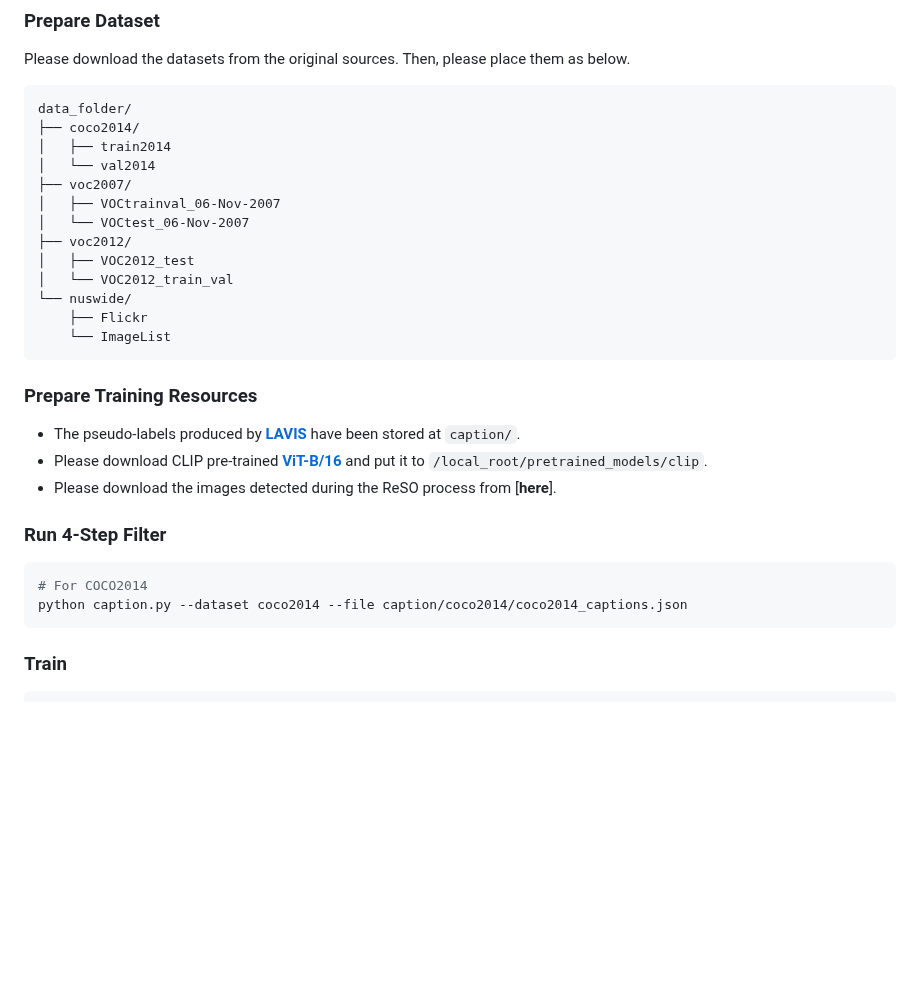
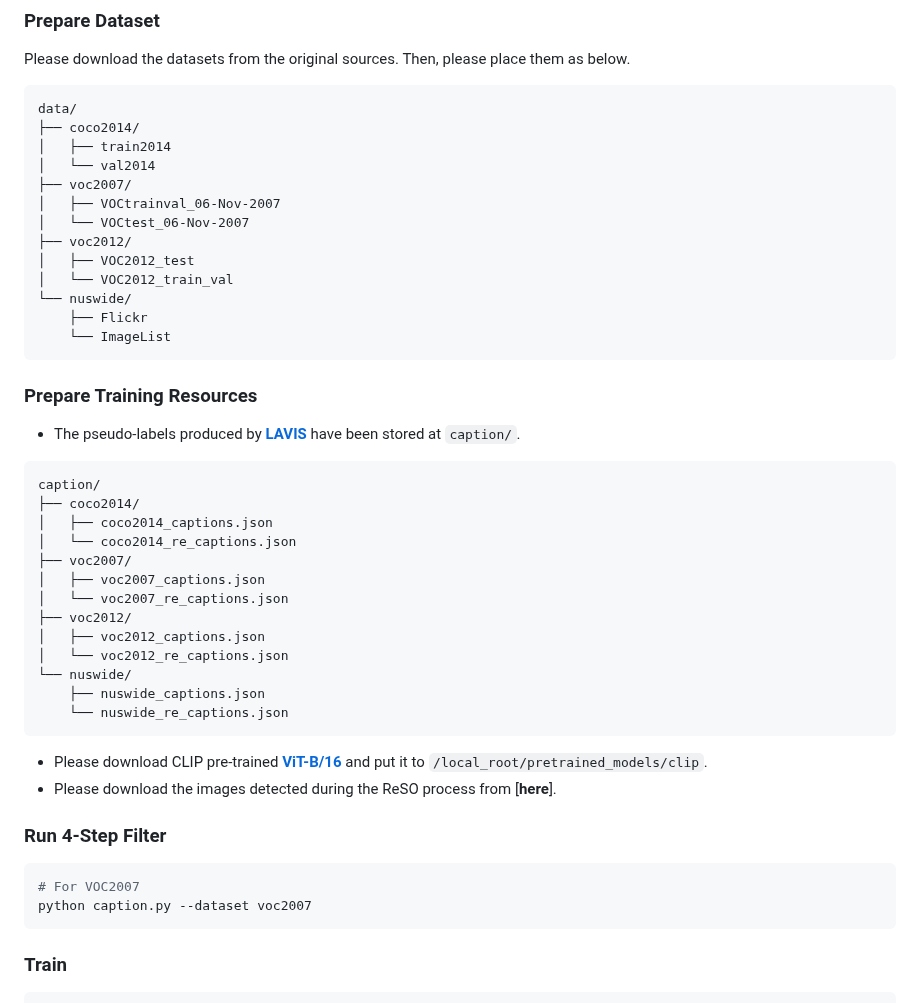
Before and after one commit to yonghyeonjo46/BAC-GCN, a Markdown page: README.md, the part around the change. Rendered like a GitHub page; blank space fills up the shorter version.

````diff
--- a/README.md
+++ b/README.md
@@ -54,7 +54,7 @@ pip install -r requirements.txt
 Please download the datasets from the original sources. Then, please place them as below.
 
 ```
-data_folder/
+data/
 ├── coco2014/
 │   ├── train2014
 │   └── val2014
@@ -73,6 +73,21 @@ data_folder/
 ### Prepare Training Resources
 
 * The pseudo-labels produced by [**LAVIS**](https://github.com/salesforce/LAVIS) have been stored at `caption/`.
+```
+caption/
+├── coco2014/
+│   ├── coco2014_captions.json
+│   └── coco2014_re_captions.json
+├── voc2007/
+│   ├── voc2007_captions.json
+│   └── voc2007_re_captions.json
+├── voc2012/
+│   ├── voc2012_captions.json
+│   └── voc2012_re_captions.json
+└── nuswide/
+    ├── nuswide_captions.json
+    └── nuswide_re_captions.json
+```
 * Please download CLIP pre-trained [**ViT-B/16**](https://openaipublic.azureedge.net/clip/models/5806e77cd80f8b59890b7e101eabd078d9fb84e6937f9e85e4ecb61988df416f/ViT-B-16.pt) and put it to `/local_root/pretrained_models/clip`.
 * Please download the images detected during the ReSO process from [**here**].
 
@@ -80,8 +95,8 @@ data_folder/
 ### Run 4-Step Filter
 
 ```bash
-# For COCO2014
-python caption.py --dataset coco2014 --file caption/coco2014/coco2014_captions.json
+# For VOC2007
+python caption.py --dataset voc2007
 ```
 
 ### Train
````
